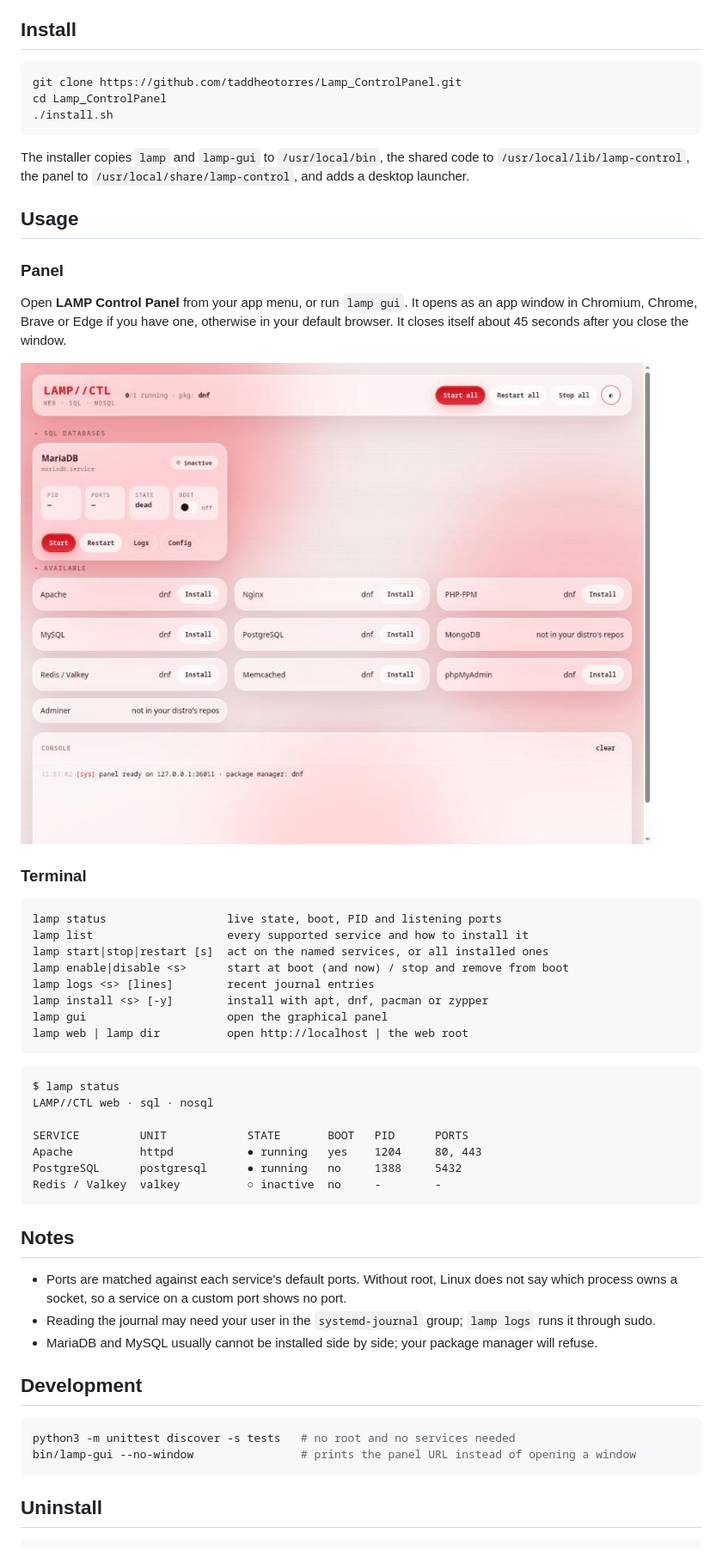
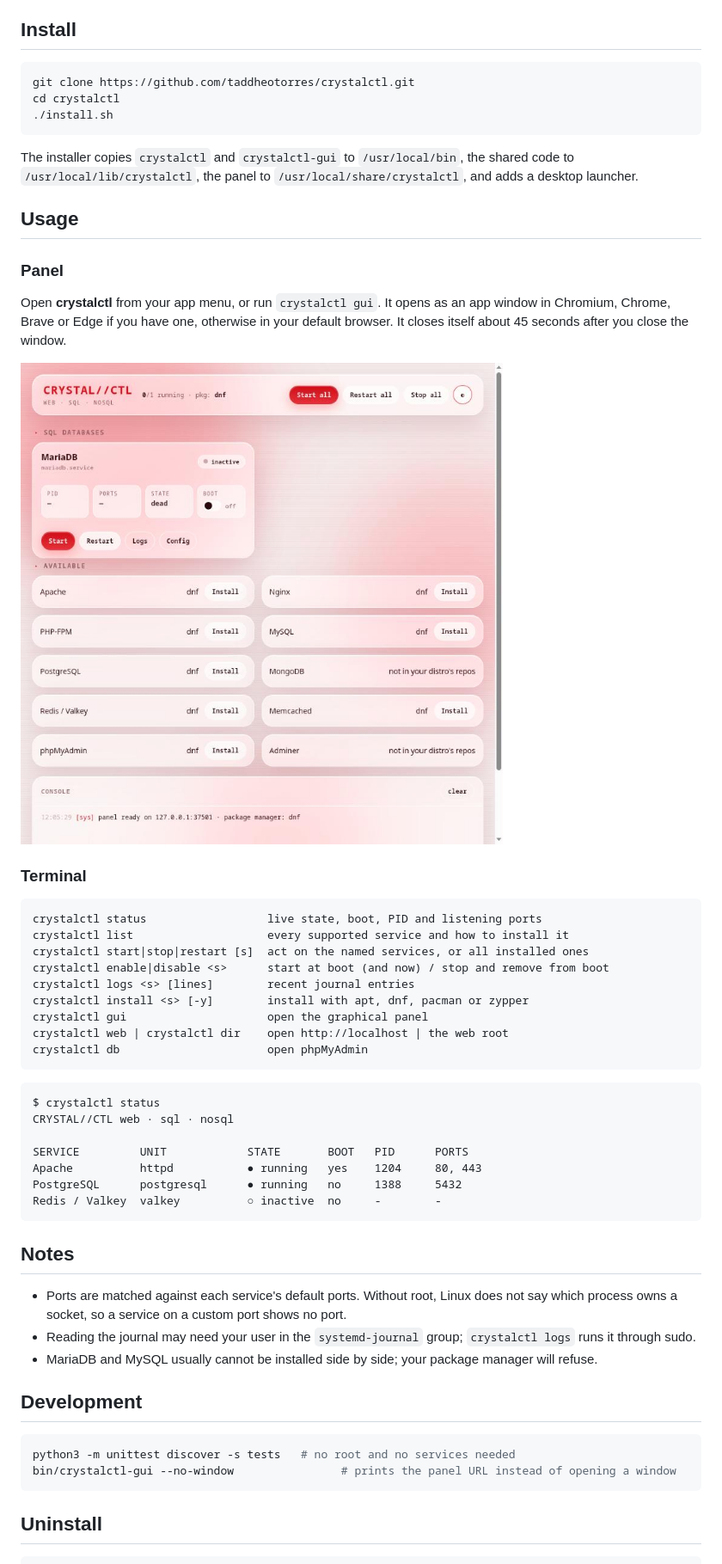
Before and after one commit to taddheotorres/Lamp_ControlPanel, a Markdown page: README.md, the part around the change printed below. Shown: that part at 86% size. Rendered like a GitHub page; pictures changed too: assets/panel-light.png.

````diff
--- a/README.md
+++ b/README.md
@@ -42,19 +44,19 @@ counted twice.
 ## Install
 
 ```bash
-git clone https://github.com/taddheotorres/Lamp_ControlPanel.git
-cd Lamp_ControlPanel
+git clone https://github.com/taddheotorres/crystalctl.git
+cd crystalctl
 ./install.sh
 ```
 
-The installer copies `lamp` and `lamp-gui` to `/usr/local/bin`, the shared code to
-`/usr/local/lib/lamp-control`, the panel to `/usr/local/share/lamp-control`, and adds a desktop launcher.
+The installer copies `crystalctl` and `crystalctl-gui` to `/usr/local/bin`, the shared code to
+`/usr/local/lib/crystalctl`, the panel to `/usr/local/share/crystalctl`, and adds a desktop launcher.
 
 ## Usage
 
 ### Panel
 
-Open **LAMP Control Panel** from your app menu, or run `lamp gui`. It opens as an app window in
+Open **crystalctl** from your app menu, or run `crystalctl gui`. It opens as an app window in
 Chromium, Chrome, Brave or Edge if you have one, otherwise in your default browser. It closes itself
 about 45 seconds after you close the window.
 
@@ -63,19 +65,20 @@ about 45 seconds after you close the window.
 ### Terminal
 
 ```text
-lamp status                  live state, boot, PID and listening ports
-lamp list                    every supported service and how to install it
-lamp start|stop|restart [s]  act on the named services, or all installed ones
-lamp enable|disable <s>      start at boot (and now) / stop and remove from boot
-lamp logs <s> [lines]        recent journal entries
-lamp install <s> [-y]        install with apt, dnf, pacman or zypper
-lamp gui                     open the graphical panel
-lamp web | lamp dir          open http://localhost | the web root
+crystalctl status                  live state, boot, PID and listening ports
+crystalctl list                    every supported service and how to install it
+crystalctl start|stop|restart [s]  act on the named services, or all installed ones
+crystalctl enable|disable <s>      start at boot (and now) / stop and remove from boot
+crystalctl logs <s> [lines]        recent journal entries
+crystalctl install <s> [-y]        install with apt, dnf, pacman or zypper
+crystalctl gui                     open the graphical panel
+crystalctl web | crystalctl dir    open http://localhost | the web root
+crystalctl db                      open phpMyAdmin
 ```
 
 ```text
-$ lamp status
-LAMP//CTL web · sql · nosql
+$ crystalctl status
+CRYSTAL//CTL web · sql · nosql
 
 SERVICE         UNIT            STATE       BOOT   PID      PORTS
 Apache          httpd           ● running   yes    1204     80, 443
@@ -87,14 +90,14 @@ Redis / Valkey  valkey          ○ inactive  no     -        -
 
 - Ports are matched against each service's default ports. Without root, Linux does not say which
   process owns a socket, so a service on a custom port shows no port.
-- Reading the journal may need your user in the `systemd-journal` group; `lamp logs` runs it through sudo.
+- Reading the journal may need your user in the `systemd-journal` group; `crystalctl logs` runs it through sudo.
 - MariaDB and MySQL usually cannot be installed side by side; your package manager will refuse.
 
 ## Development
 
 ```bash
 python3 -m unittest discover -s tests   # no root and no services needed
-bin/lamp-gui --no-window                # prints the panel URL instead of opening a window
+bin/crystalctl-gui --no-window                # prints the panel URL instead of opening a window
 ```
 
 ## Uninstall
````
Also changed, not shown: other parts of README.md (+4 -2 lines), assets/panel-dark.png, 18 other files.
